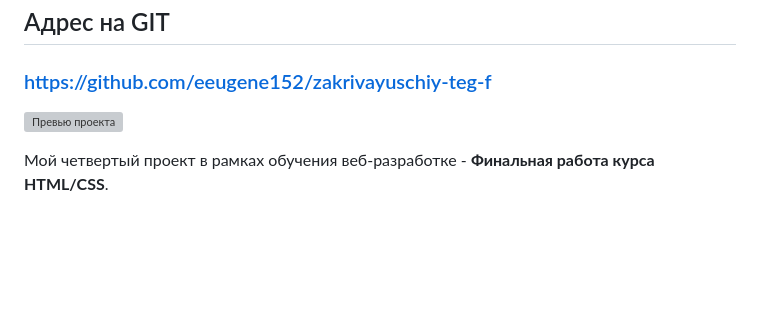
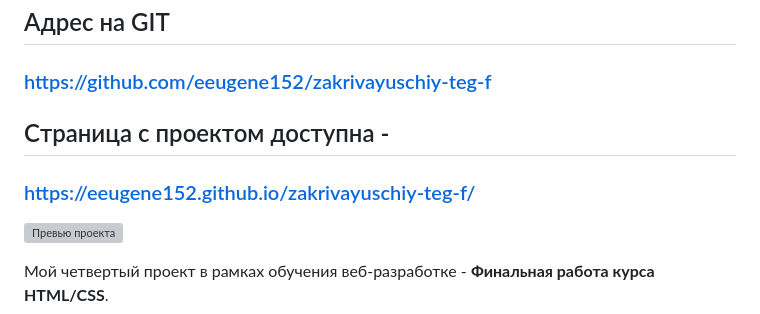
Before and after one commit to eeugene152/zakrivayuschiy-teg-f, a Markdown page: README.md, the part around the change. GitHub-like rendering; blank space fills up the shorter version; grey boxes are pictures that could not be loaded.

Commit message:
ready for 1st review3

```diff
--- a/README.md
+++ b/README.md
@@ -7,6 +7,9 @@
 «Закрывающий тег» — это итоговый проект, объединяющий все изученные технологии: от базовой семантики до сложных CSS-анимаций и векторной графики.
 ## Адрес на GIT
 ### https://github.com/eeugene152/zakrivayuschiy-teg-f
+
+## Cтраница с проектом доступна -
+### https://eeugene152.github.io/zakrivayuschiy-teg-f/
 
 ![Превью проекта](./images/preview_z-tag.gif)
 
```
